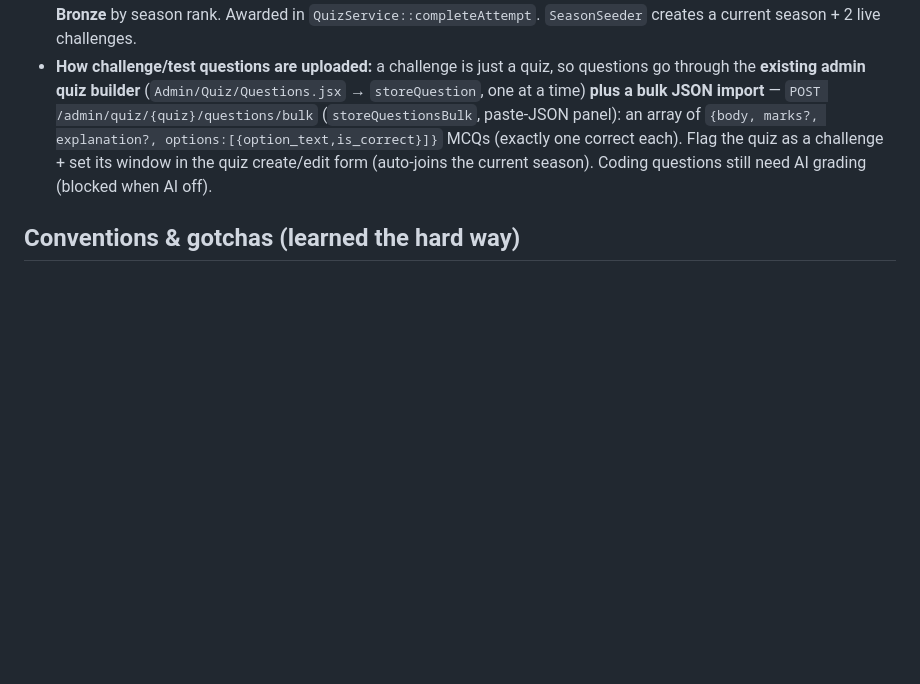
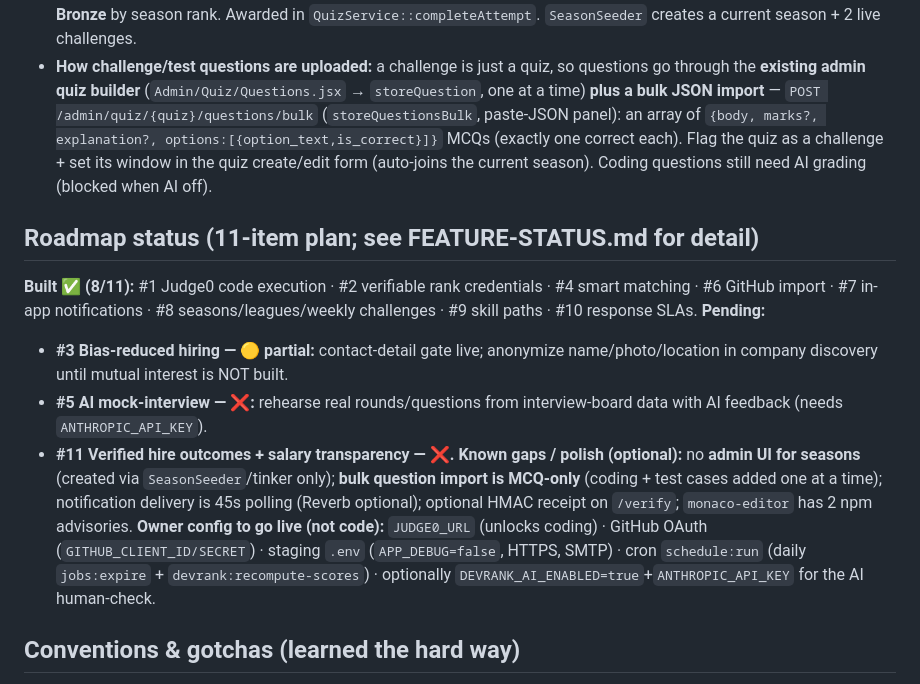
Before and after one commit to samar3088/devrank, a Markdown page: CLAUDE.md, the part around the change. Rendered like a GitHub page; blank space fills up the shorter version.

Commit message:
docs: refresh pending/roadmap status in CLAUDE.md + handoff (8/11 built)
Co-Authored-By: Claude Opus 4.8 <noreply@anthropic.com>

```diff
--- a/CLAUDE.md
+++ b/CLAUDE.md
@@ -72,6 +72,15 @@ Quiz ranking uses a **delta model** (retakes bank only improvement; AI-flagged a
 - **Seasons / leagues / weekly challenges (`SeasonService`, public `/challenges`):** `seasons` + `season_scores`; a **weekly challenge is a Quiz** with `is_challenge` + `season_id` + `challenge_starts_at/ends_at`. **Season points = sum of a candidate's BEST percentage per season challenge** (idempotent on retakes); leagues **Gold (top 10%) / Silver (35%) / Bronze** by season rank. Awarded in `QuizService::completeAttempt`. `SeasonSeeder` creates a current season + 2 live challenges.
 - **How challenge/test questions are uploaded:** a challenge is just a quiz, so questions go through the **existing admin quiz builder** (`Admin/Quiz/Questions.jsx` → `storeQuestion`, one at a time) **plus a bulk JSON import** — `POST /admin/quiz/{quiz}/questions/bulk` (`storeQuestionsBulk`, paste-JSON panel): an array of `{body, marks?, explanation?, options:[{option_text,is_correct}]}` MCQs (exactly one correct each). Flag the quiz as a challenge + set its window in the quiz create/edit form (auto-joins the current season). Coding questions still need AI grading (blocked when AI off).
 
+## Roadmap status (11-item plan; see FEATURE-STATUS.md for detail)
+**Built ✅ (8/11):** #1 Judge0 code execution · #2 verifiable rank credentials · #4 smart matching · #6 GitHub import · #7 in-app notifications · #8 seasons/leagues/weekly challenges · #9 skill paths · #10 response SLAs.
+**Pending:**
+- **#3 Bias-reduced hiring — 🟡 partial:** contact-detail gate live; anonymize name/photo/location in company discovery until mutual interest is NOT built.
+- **#5 AI mock-interview — ❌:** rehearse real rounds/questions from interview-board data with AI feedback (needs `ANTHROPIC_API_KEY`).
+- **#11 Verified hire outcomes + salary transparency — ❌.**
+**Known gaps / polish (optional):** no **admin UI for seasons** (created via `SeasonSeeder`/tinker only); **bulk question import is MCQ-only** (coding + test cases added one at a time); notification delivery is 45s polling (Reverb optional); optional HMAC receipt on `/verify`; `monaco-editor` has 2 npm advisories.
+**Owner config to go live (not code):** `JUDGE0_URL` (unlocks coding) · GitHub OAuth (`GITHUB_CLIENT_ID/SECRET`) · staging `.env` (`APP_DEBUG=false`, HTTPS, SMTP) · cron `schedule:run` (daily `jobs:expire` + `devrank:recompute-scores`) · optionally `DEVRANK_AI_ENABLED=true`+`ANTHROPIC_API_KEY` for the AI human-check.
+
 ## Conventions & gotchas (learned the hard way)
 - **`auth.user.roles` is an array of STRINGS** (`getRoleNames()`). In React use `roles.includes('candidate')` — **never** `roles.some(r => r.name === …)` (silently always false).
 - **`.container`** is a global centered 1200px wrapper (defined in `app.css`), NOT bare Tailwind. Footer (`.home-footer`) is full-bleed by design.
```
Also changed, not shown: handoff.md (+28 -14 lines).
